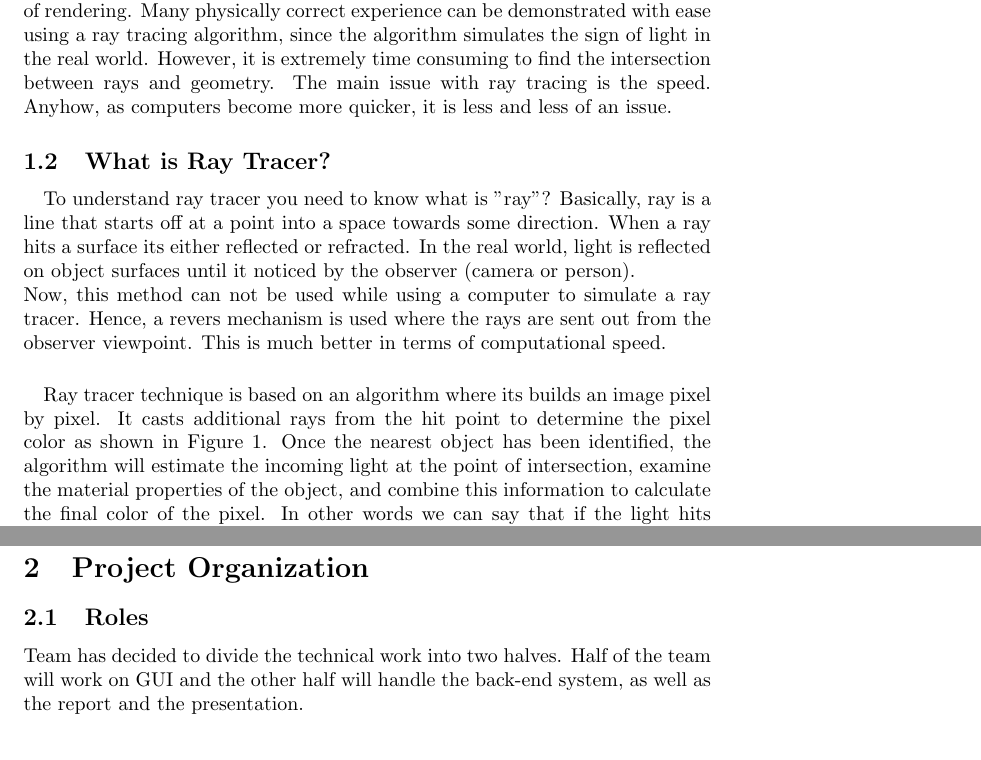
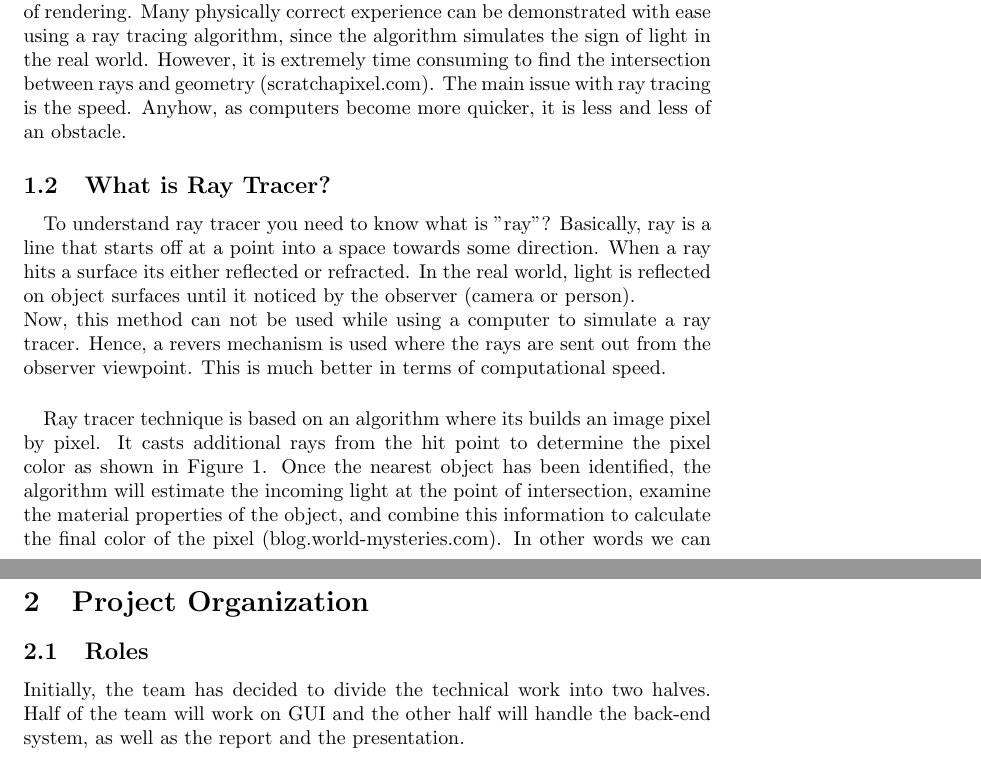
Before and after one commit to roshniashok/RayTracerKCL, a LaTeX document (MiddleEast.tex): two parts of pages 1 and 3 of 4, joined at a grey line, cut so that both start at the same text. Compiled offline with pdfLaTeX.

Commit message:
Update MiddleEast.tex

```diff
--- a/MiddleEast.tex
+++ b/MiddleEast.tex
@@ -19,7 +19,7 @@
 \paragraph{}
 Ray Tracing is a rendering technique which takes simple 2D objects such as circles, squares or rectangles and
 produces 3D rendering of these objects in the form of spheres, cubes, cuboids etc.  by tracing the path of light as pixels on a screen space and imitating the effects of the light  with 3D objects. Scenes in ray tracer are defined mathematically by the developer. In addition, it can take data from images and models captured by means such as digital photography. \newline An advantage of ray tracing is that it gives a more realistic and desirable method of rendering. Many physically correct experience can be demonstrated with ease using a ray tracing algorithm, since the algorithm simulates the sign of light in the real world.
-However, it is extremely time consuming to find the intersection between rays and geometry. The main issue with ray tracing is the speed. Anyhow, as computers become more quicker, it is less and less of an issue.
+However, it is extremely time consuming to find the intersection between rays and geometry (scratchapixel.com). The main issue with ray tracing is the speed. Anyhow, as computers become more quicker, it is less and less of an obstacle.
 
 \subsection{What is Ray Tracer?}
 
@@ -28,8 +28,7 @@ To understand ray tracer you need to know what is "ray"? Basically, ray is a lin
 In the real world, light is reflected on object surfaces until it noticed by the observer (camera or person). \newline Now, this method can not be used while using a computer to simulate a ray tracer. Hence, a revers mechanism is used where the rays are sent out from the observer viewpoint. This is much better in terms of computational speed.
 \paragraph{}
 Ray tracer technique is based on an algorithm where its builds an image pixel by pixel. It casts additional rays from the hit point to determine the pixel color as shown in Figure 1.
-Once the nearest object has been identified, the algorithm will estimate the incoming light at the point of intersection, examine the material properties of the object, and combine this information to calculate the final color of the pixel. In other words we can say that if the light hits the surface and not be blocked,  The shading of the surface is computed using traditional 3D computer graphics shading models.
-
+Once the nearest object has been identified, the algorithm will estimate the incoming light at the point of intersection, examine the material properties of the object, and combine this information to calculate the final color of the pixel (blog.world-mysteries.com). In other words we can say that if the light hits the surface and not be blocked,  The shading of the surface is computed using traditional 3D computer graphics shading models.
 
 \begin{figure}
     \centering
@@ -104,7 +103,7 @@ The team is working on the GUI and the back-end software parallelly to ensure th
 \section{Project Organization}
 
 \subsection{Roles}
-Team has decided to divide the technical work into two halves. Half of the team will work on GUI and the other half will handle the back-end system, as well as the report and the presentation.
+Initially, the team has decided to divide the technical work into two halves. Half of the team will work on GUI and the other half will handle the back-end system, as well as the report and the presentation.
 \begin{itemize}
 
 \item \textbf{GUI and report}: Norah Alsuwily, Maryam Yasin, Sara Alotaibi.
```
